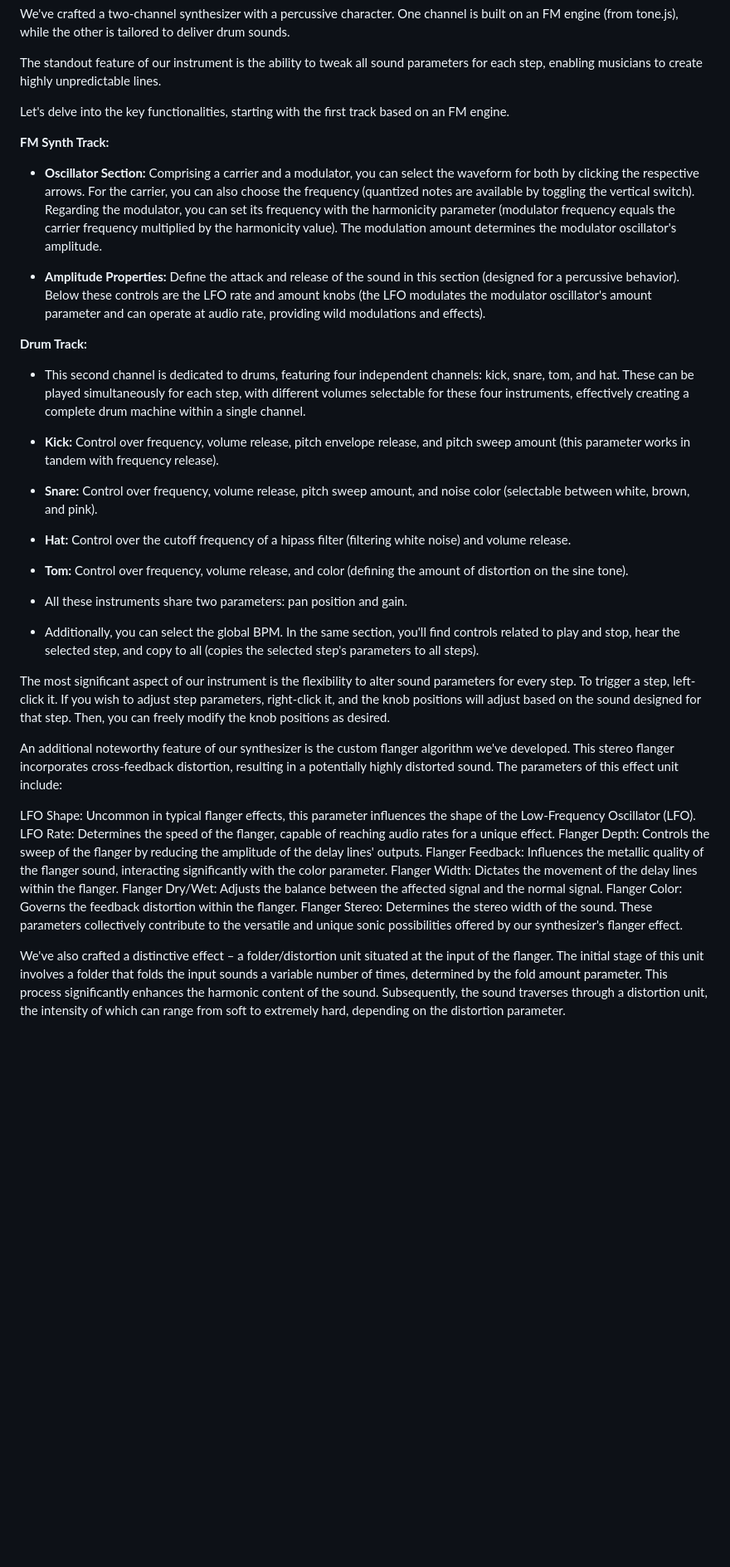
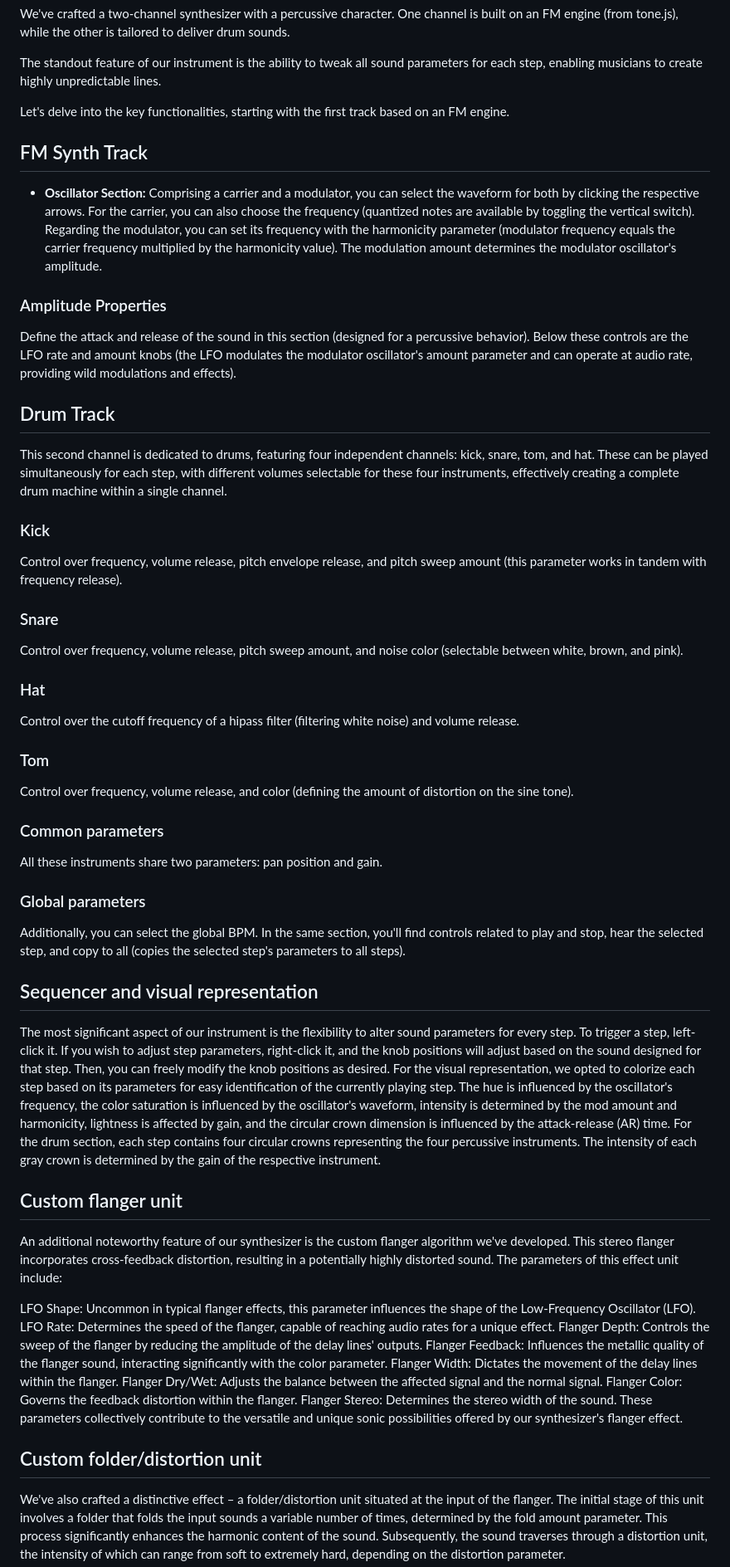
Before and after one commit to FranciscoMessina00/ProgettoACTAM2023, a Markdown page: README.md, the part around the change. Shown at 83% size. GitHub-like rendering; blank space fills up the shorter version.

Commit message:
Impaginazione readme

```diff
--- a/README.md
+++ b/README.md
@@ -7,29 +7,39 @@ The standout feature of our instrument is the ability to tweak all sound paramet
 
 Let's delve into the key functionalities, starting with the first track based on an FM engine.
 
-**FM Synth Track:**
+## FM Synth Track
 - **Oscillator Section:** Comprising a carrier and a modulator, you can select the waveform for both by clicking the respective arrows. For the carrier, you can also choose the frequency (quantized notes are available by toggling the vertical switch). Regarding the modulator, you can set its frequency with the harmonicity parameter (modulator frequency equals the carrier frequency multiplied by the harmonicity value). The modulation amount determines the modulator oscillator's amplitude.
 
-- **Amplitude Properties:** Define the attack and release of the sound in this section (designed for a percussive behavior). Below these controls are the LFO rate and amount knobs (the LFO modulates the modulator oscillator's amount parameter and can operate at audio rate, providing wild modulations and effects).
+### Amplitude Properties
+Define the attack and release of the sound in this section (designed for a percussive behavior). Below these controls are the LFO rate and amount knobs (the LFO modulates the modulator oscillator's amount parameter and can operate at audio rate, providing wild modulations and effects).
 
-**Drum Track:**
-- This second channel is dedicated to drums, featuring four independent channels: kick, snare, tom, and hat. These can be played simultaneously for each step, with different volumes selectable for these four instruments, effectively creating a complete drum machine within a single channel.
+## Drum Track
+This second channel is dedicated to drums, featuring four independent channels: kick, snare, tom, and hat. These can be played simultaneously for each step, with different volumes selectable for these four instruments, effectively creating a complete drum machine within a single channel.
 
- - **Kick:** Control over frequency, volume release, pitch envelope release, and pitch sweep amount (this parameter works in tandem with frequency release).
+### Kick
+ Control over frequency, volume release, pitch envelope release, and pitch sweep amount (this parameter works in tandem with frequency release).
 
- - **Snare:** Control over frequency, volume release, pitch sweep amount, and noise color (selectable between white, brown, and pink).
+### Snare
+Control over frequency, volume release, pitch sweep amount, and noise color (selectable between white, brown, and pink).
 
- - **Hat:** Control over the cutoff frequency of a hipass filter (filtering white noise) and volume release.
+### Hat
+Control over the cutoff frequency of a hipass filter (filtering white noise) and volume release.
 
- - **Tom:** Control over frequency, volume release, and color (defining the amount of distortion on the sine tone).
+### Tom
+Control over frequency, volume release, and color (defining the amount of distortion on the sine tone).
 
-- All these instruments share two parameters: pan position and gain.
+### Common parameters
+All these instruments share two parameters: pan position and gain.
 
-- Additionally, you can select the global BPM. In the same section, you'll find controls related to play and stop, hear the selected step, and copy to all (copies the selected step's parameters to all steps).
+### Global parameters
+Additionally, you can select the global BPM. In the same section, you'll find controls related to play and stop, hear the selected step, and copy to all (copies the selected step's parameters to all steps).
 
+## Sequencer and visual representation
 The most significant aspect of our instrument is the flexibility to alter sound parameters for every step. To trigger a step, left-click it. If you wish to adjust step parameters, right-click it, and the knob positions will adjust based on the sound designed for that step. Then, you can freely modify the knob positions as desired.
+For the visual representation, we opted to colorize each step based on its parameters for easy identification of the currently playing step. The hue is influenced by the oscillator's frequency, the color saturation is influenced by the oscillator's waveform, intensity is determined by the mod amount and harmonicity, lightness is affected by gain, and the circular crown dimension is influenced by the attack-release (AR) time.
+For the drum section, each step contains four circular crowns representing the four percussive instruments. The intensity of each gray crown is determined by the gain of the respective instrument.
 
-
+## Custom flanger unit
 An additional noteworthy feature of our synthesizer is the custom flanger algorithm we've developed. This stereo flanger incorporates cross-feedback distortion, resulting in a potentially highly distorted sound. The parameters of this effect unit include:
 
 LFO Shape: Uncommon in typical flanger effects, this parameter influences the shape of the Low-Frequency Oscillator (LFO).
@@ -42,4 +52,5 @@ Flanger Color: Governs the feedback distortion within the flanger.
 Flanger Stereo: Determines the stereo width of the sound.
 These parameters collectively contribute to the versatile and unique sonic possibilities offered by our synthesizer's flanger effect.
 
+## Custom folder/distortion unit
 We've also crafted a distinctive effect – a folder/distortion unit situated at the input of the flanger. The initial stage of this unit involves a folder that folds the input sounds a variable number of times, determined by the fold amount parameter. This process significantly enhances the harmonic content of the sound. Subsequently, the sound traverses through a distortion unit, the intensity of which can range from soft to extremely hard, depending on the distortion parameter.
```
